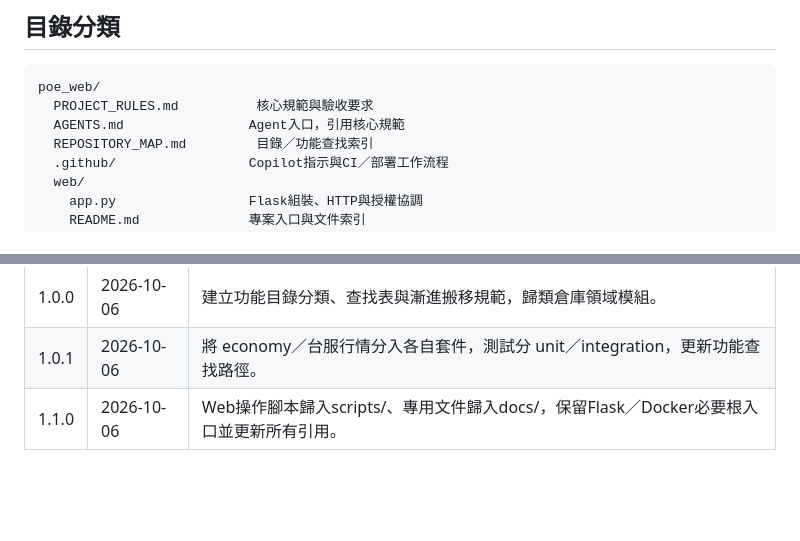
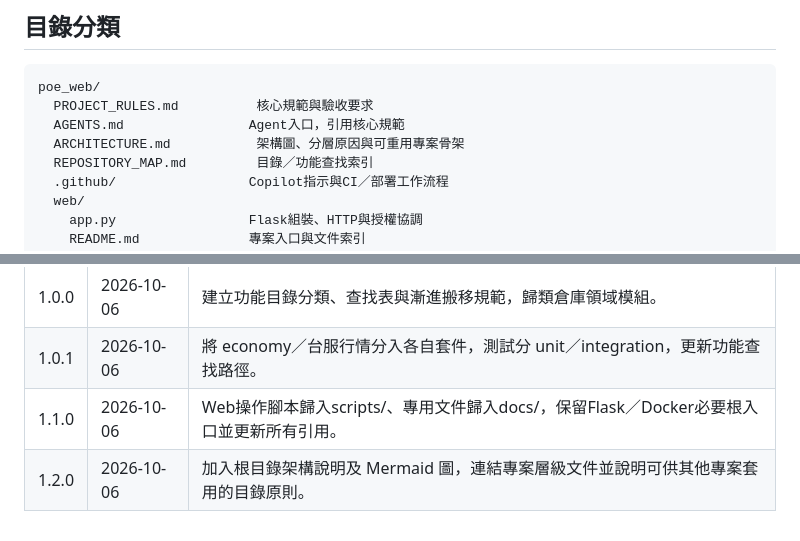
Before and after one commit to loyc1224/poe_web, a Markdown page: REPOSITORY_MAP.md, 2 parts joined by grey strips. Drawn GitHub-style; blank space fills up the shorter version.

```diff
--- a/REPOSITORY_MAP.md
+++ b/REPOSITORY_MAP.md
@@ -8,6 +8,7 @@
 poe_web/
   PROJECT_RULES.md          核心規範與驗收要求
   AGENTS.md                Agent入口，引用核心規範
+  ARCHITECTURE.md           架構圖、分層原因與可重用專案骨架
   REPOSITORY_MAP.md         目錄／功能查找索引
   .github/                 Copilot指示與CI／部署工作流程
   web/
@@ -86,3 +87,4 @@ poe_web/
 | 1.0.0 | 2026-10-06 | 建立功能目錄分類、查找表與漸進搬移規範，歸類倉庫領域模組。 |
 | 1.0.1 | 2026-10-06 | 將 economy／台服行情分入各自套件，測試分 unit／integration，更新功能查找路徑。 |
 | 1.1.0 | 2026-10-06 | Web操作腳本歸入scripts/、專用文件歸入docs/，保留Flask／Docker必要根入口並更新所有引用。 |
+| 1.2.0 | 2026-10-06 | 加入根目錄架構說明及 Mermaid 圖，連結專案層級文件並說明可供其他專案套用的目錄原則。 |
```
Also changed, not shown: ARCHITECTURE.md (added, +107 -0 lines), web/README.md (+4 -2 lines).
